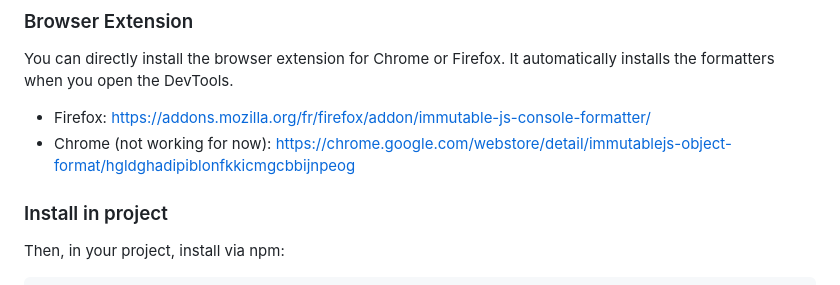
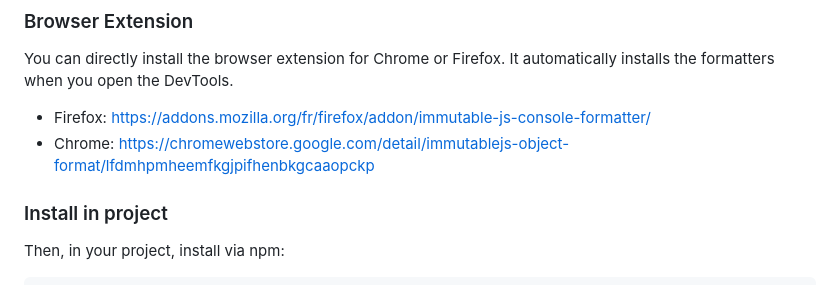
Before and after one commit to immutable-js/immutable-devtools, a Markdown page: README.md, the part around the change. Drawn GitHub-style.

Commit message:
chrome extension link

```diff
--- a/README.md
+++ b/README.md
@@ -44,7 +44,7 @@ In Dev Tools, press F1 to load the Settings. Scroll down to the Console section
 You can directly install the browser extension for Chrome or Firefox. It automatically installs the formatters when you open the DevTools.
 
 - Firefox: https://addons.mozilla.org/fr/firefox/addon/immutable-js-console-formatter/
-- Chrome (not working for now): https://chrome.google.com/webstore/detail/immutablejs-object-format/hgldghadipiblonfkkicmgcbbijnpeog
+- Chrome: https://chromewebstore.google.com/detail/immutablejs-object-format/lfdmhpmheemfkgjpifhenbkgcaaopckp
 
 ### Install in project
 
```
